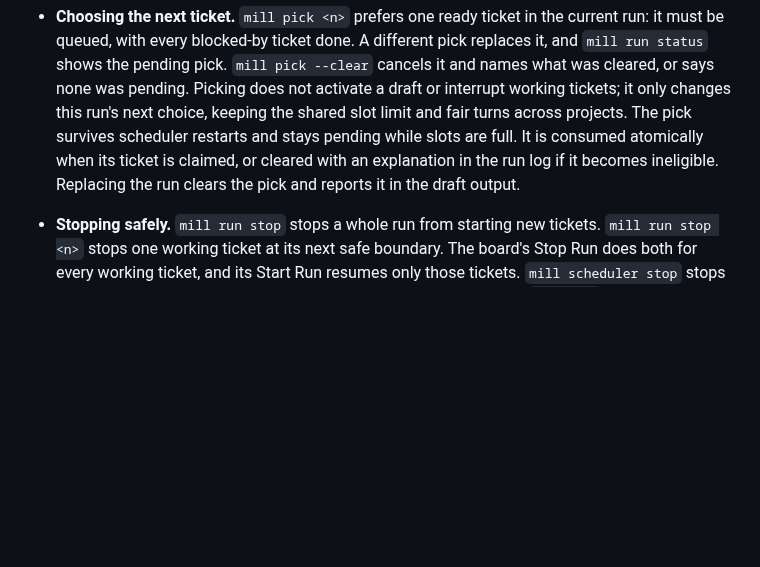
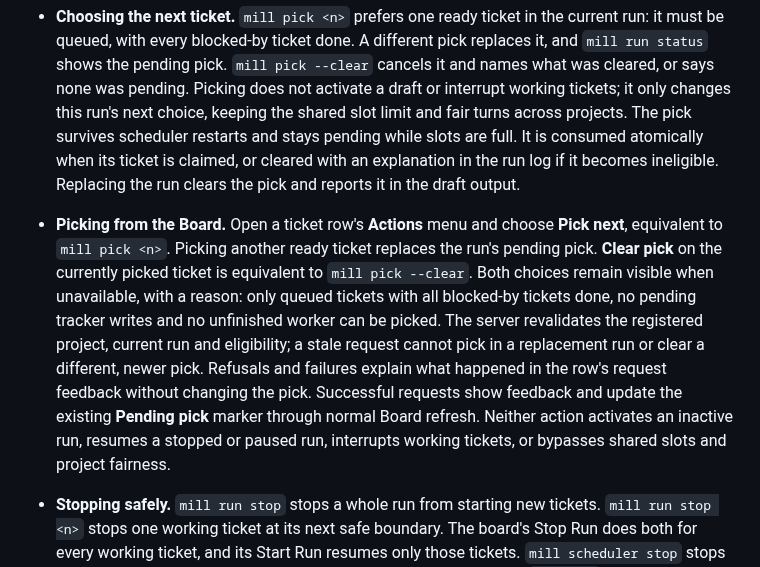
Before and after one commit to markdlabrecque/sawmill, a Markdown page: docs/operating-mill.md, the part around the change. Drawn GitHub-style; blank space fills up the shorter version.

Commit message:
#251: Document Board pick controls and safety rules

```diff
--- a/docs/operating-mill.md
+++ b/docs/operating-mill.md
@@ -91,6 +91,7 @@ Explicit numbers, `--label`, `--spec` and appended tickets all use these links f
 The same line says whether the scheduler is running. `mill scheduler status` lists every registered run and the scheduler log, which is at `~/.local/state/sawmill/scheduler/scheduler.log`.
 
 - **Choosing the next ticket.** `mill pick <n>` prefers one ready ticket in the current run: it must be queued, with every blocked-by ticket done. A different pick replaces it, and `mill run status` shows the pending pick. `mill pick --clear` cancels it and names what was cleared, or says none was pending. Picking does not activate a draft or interrupt working tickets; it only changes this run's next choice, keeping the shared slot limit and fair turns across projects. The pick survives scheduler restarts and stays pending while slots are full. It is consumed atomically when its ticket is claimed, or cleared with an explanation in the run log if it becomes ineligible. Replacing the run clears the pick and reports it in the draft output.
+- **Picking from the Board.** Open a ticket row's **Actions** menu and choose **Pick next**, equivalent to `mill pick <n>`. Picking another ready ticket replaces the run's pending pick. **Clear pick** on the currently picked ticket is equivalent to `mill pick --clear`. Both choices remain visible when unavailable, with a reason: only queued tickets with all blocked-by tickets done, no pending tracker writes and no unfinished worker can be picked. The server revalidates the registered project, current run and eligibility; a stale request cannot pick in a replacement run or clear a different, newer pick. Refusals and failures explain what happened in the row's request feedback without changing the pick. Successful requests show feedback and update the existing **Pending pick** marker through normal Board refresh. Neither action activates an inactive run, resumes a stopped or paused run, interrupts working tickets, or bypasses shared slots and project fairness.
 - **Stopping safely.** `mill run stop` stops a whole run from starting new tickets. `mill run stop <n>` stops one working ticket at its next safe boundary. The board's Stop Run does both for every working ticket, and its Start Run resumes only those tickets. `mill scheduler stop` stops the scheduler for every project. Workers keep running and the next `mill run` starts a scheduler that adopts them.
 - **Restarting after a crash.** If `mill run status` says the scheduler is not running, run `mill run`. The new scheduler first recovers dead workers, keeps live ones and their slots, and then dispatches. It never claims a ticket twice.
 - **Updating Mill.** `mill update <checkout>` takes a local Sawmill checkout you choose. It never fetches, pulls, switches branches or touches the checkout's history, so bring the checkout to the revision you want first. It copies the checkout's files, uncommitted edits included, into a staging directory. There it runs `npm ci` and `npm run build` and checks the result. Then it:
```
Also changed, not shown: GLOSSARY.md (+1 -1 lines).
